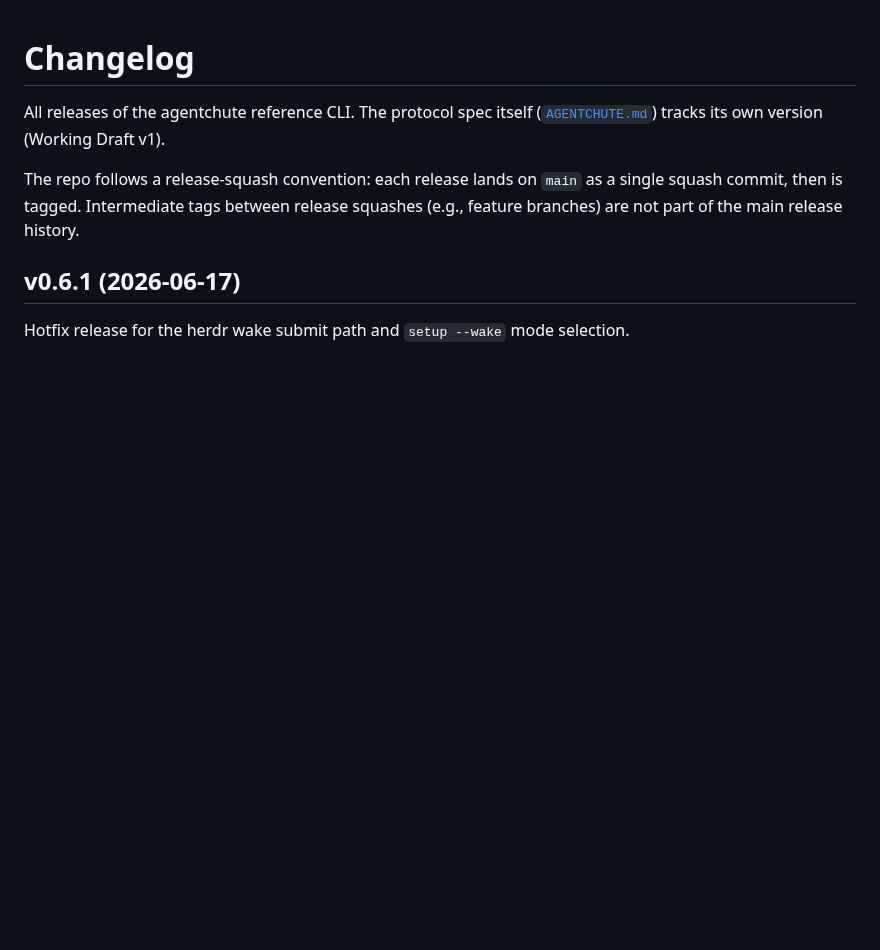
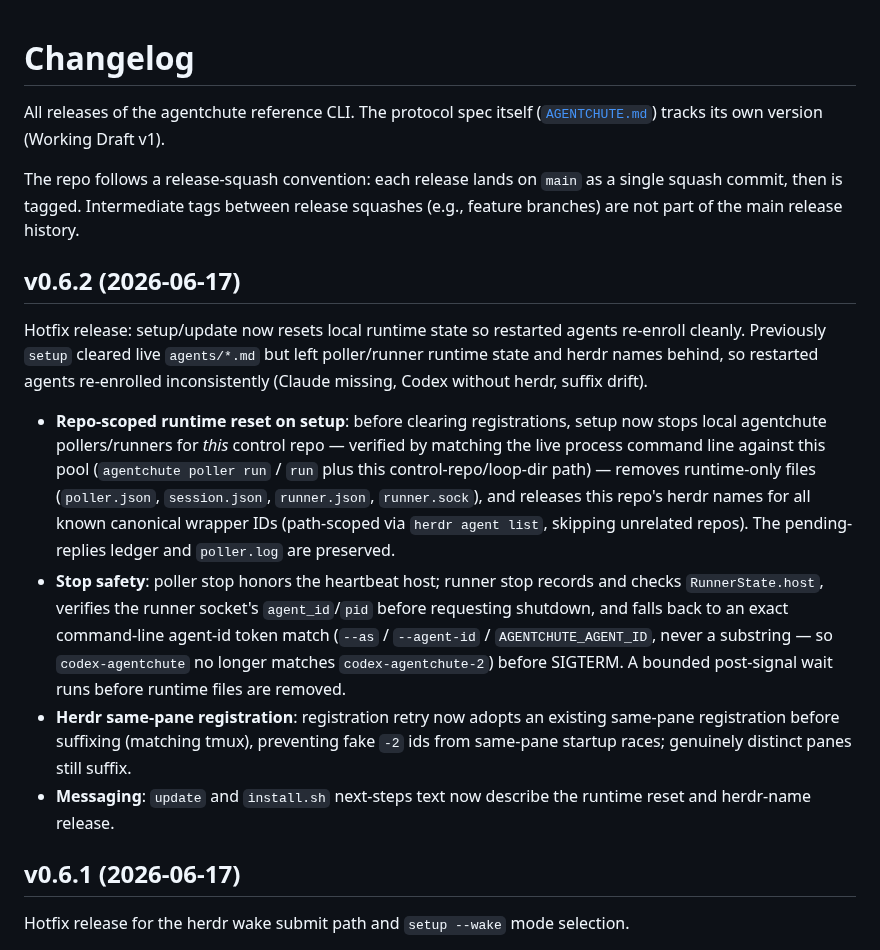
Before and after one commit to agentchute/agentchute, a Markdown page: CHANGELOG.md, the part around the change. Drawn GitHub-style; blank space fills up the shorter version.

Commit message:
release: prepare v0.6.2
Co-Authored-By: Claude Opus 4.8 <noreply@anthropic.com>

```diff
--- a/CHANGELOG.md
+++ b/CHANGELOG.md
@@ -3,6 +3,15 @@
 All releases of the agentchute reference CLI. The protocol spec itself ([`AGENTCHUTE.md`](AGENTCHUTE.md)) tracks its own version (Working Draft v1).
 
 The repo follows a release-squash convention: each release lands on `main` as a single squash commit, then is tagged. Intermediate tags between release squashes (e.g., feature branches) are not part of the main release history.
+
+## v0.6.2 (2026-06-17)
+
+Hotfix release: setup/update now resets local runtime state so restarted agents re-enroll cleanly. Previously `setup` cleared live `agents/*.md` but left poller/runner runtime state and herdr names behind, so restarted agents re-enrolled inconsistently (Claude missing, Codex without herdr, suffix drift).
+
+- **Repo-scoped runtime reset on setup**: before clearing registrations, setup now stops local agentchute pollers/runners for *this* control repo — verified by matching the live process command line against this pool (`agentchute poller run` / `run` plus this control-repo/loop-dir path) — removes runtime-only files (`poller.json`, `session.json`, `runner.json`, `runner.sock`), and releases this repo's herdr names for all known canonical wrapper IDs (path-scoped via `herdr agent list`, skipping unrelated repos). The pending-replies ledger and `poller.log` are preserved.
+- **Stop safety**: poller stop honors the heartbeat host; runner stop records and checks `RunnerState.host`, verifies the runner socket's `agent_id`/`pid` before requesting shutdown, and falls back to an exact command-line agent-id token match (`--as` / `--agent-id` / `AGENTCHUTE_AGENT_ID`, never a substring — so `codex-agentchute` no longer matches `codex-agentchute-2`) before SIGTERM. A bounded post-signal wait runs before runtime files are removed.
+- **Herdr same-pane registration**: registration retry now adopts an existing same-pane registration before suffixing (matching tmux), preventing fake `-2` ids from same-pane startup races; genuinely distinct panes still suffix.
+- **Messaging**: `update` and `install.sh` next-steps text now describe the runtime reset and herdr-name release.
 
 ## v0.6.1 (2026-06-17)
 
```
